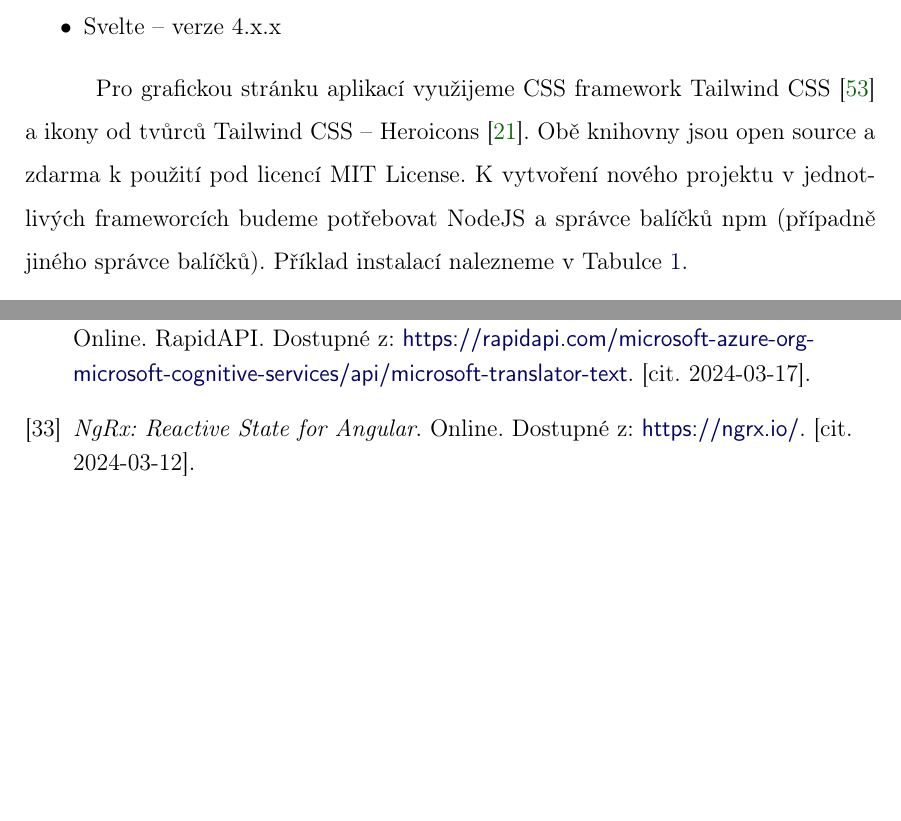
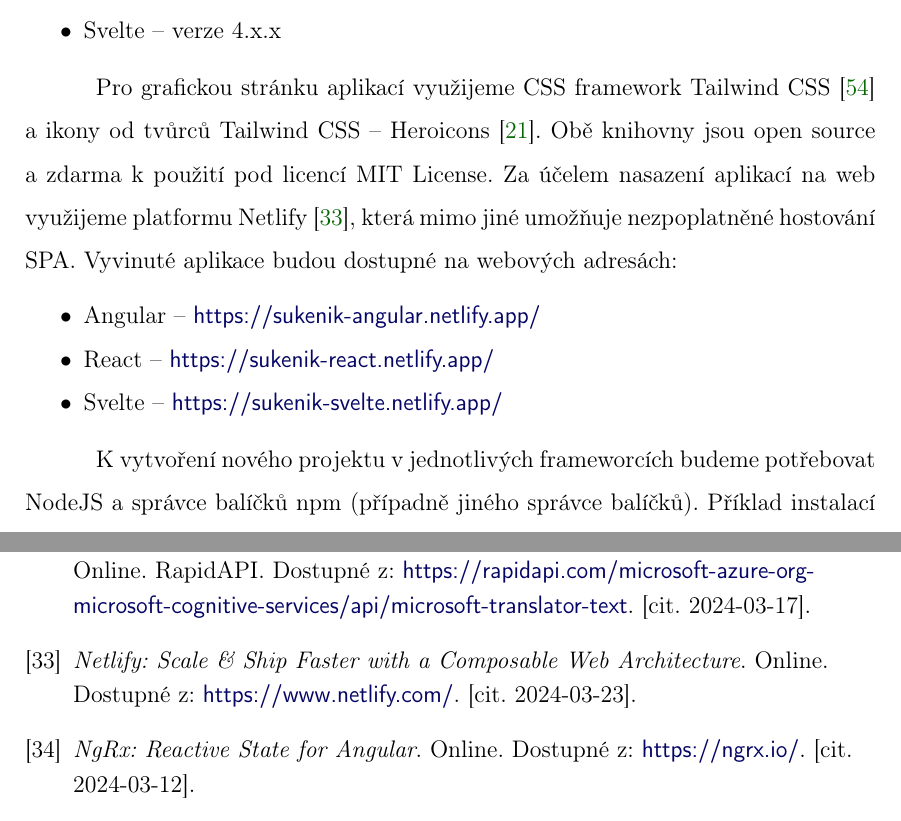
Before and after one commit to lukyncze/bachelor-thesis, a LaTeX thesis (thesis/sablona_ukazka.tex, which reads thesis/literatura.tex, thesis/testovani_frameworku.tex): two parts of pages 38 and 97 of 103 before the commit and two parts of pages 38 and 97 of 104 after it, joined at a grey line, cut so that both start at the same text, the shorter picture padded with empty space. Compiled offline with pdfLaTeX.

Commit message:
thesis: add app deployment information (#62)
* thesis: add app deployment information

* thesis: add app deployment information (2)

```diff
--- a/thesis/literatura.tex
+++ b/thesis/literatura.tex
@@ -98,6 +98,9 @@
 
 \bibitem{translatortextapi}
 \textsc{MICROSOFT AZURE}. \emph{Microsoft Translator Text API Documentation}. Online. RapidAPI. Dostupné z: \iadresa{https://rapidapi.com/microsoft-azure-org-microsoft-cognitive-services/api/microsoft-translator-text}. [cit. 2024-03-17].
+
+\bibitem{netlifyplatform}
+\emph{Netlify: Scale \& Ship Faster with a Composable Web Architecture}. Online. Dostupné z: \iadresa{https://www.netlify.com/}. [cit. 2024-03-23].
 
 \bibitem{ngrxlib}
 \emph{NgRx: Reactive State for Angular}. Online. Dostupné z: \iadresa{https://ngrx.io/}. [cit. 2024-03-12].
--- a/thesis/testovani_frameworku.tex
+++ b/thesis/testovani_frameworku.tex
@@ -98,6 +98,15 @@
 
 Pro grafickou stránku aplikací využijeme CSS framework Tailwind CSS \cite{tailwindcssframework} a ikony od tvůrců Tailwind CSS -- Heroicons \cite{heroiconslib}.
 Obě knihovny jsou open source a zdarma k použití pod licencí MIT License.
+Za účelem nasazení aplikací na web využijeme platformu Netlify \cite{netlifyplatform}, která mimo jiné umožňuje nezpoplatněné hostování SPA.
+Vyvinuté aplikace budou dostupné na webových adresách:
+
+\begin{citemize}
+	\item Angular -- \iadresa{https://sukenik-angular.netlify.app/}
+	\item React -- \iadresa{https://sukenik-react.netlify.app/}
+	\item Svelte -- \iadresa{https://sukenik-svelte.netlify.app/}
+\end{citemize}
+
 K vytvoření nového projektu v jednotlivých frameworcích budeme potřebovat NodeJS a správce balíčků npm (případně jiného správce balíčků).
 Příklad instalací nalezneme v Tabulce \ref{tab:frameworkinstall}.
 
```
Also changed, not shown: thesis/zaver.tex (+3 -3 lines), thesis/sablona_ukazka.pdf, 9 other files.
